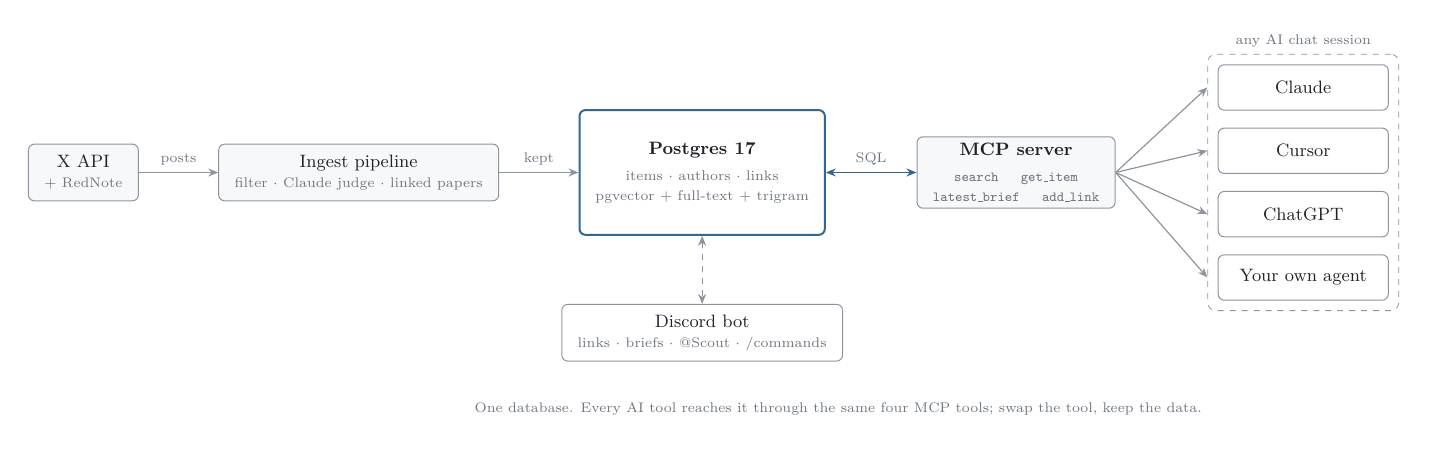
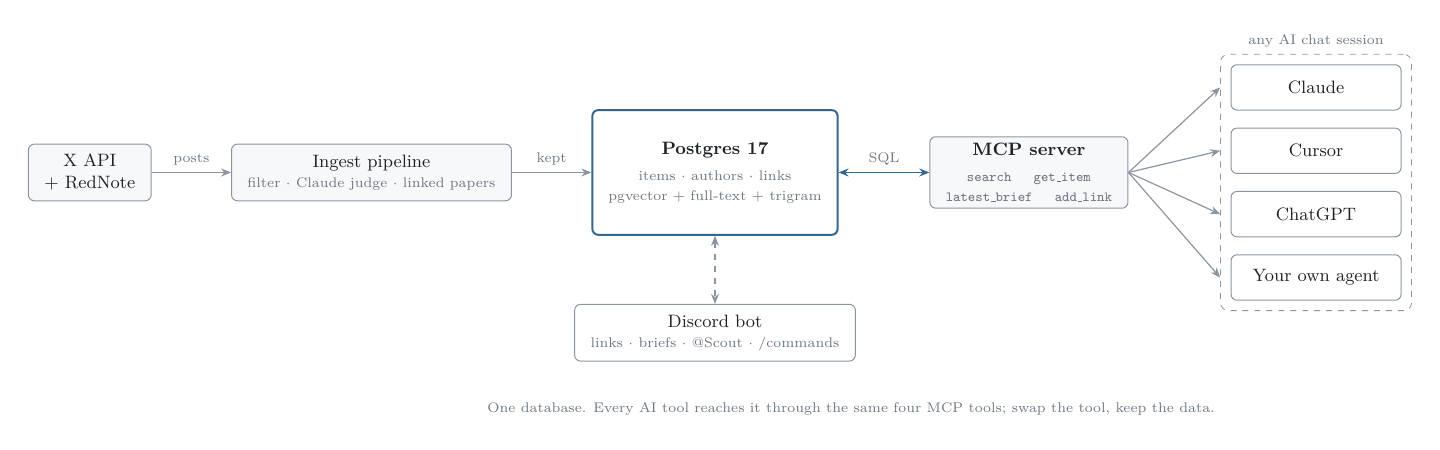
Before and after one commit to bennytay/scout, a LaTeX figure (docs/diagrams/mcp.tex): the whole page. Compiled offline with pdfLaTeX.

Commit message:
Diagram: RedNote in the same style as X API
Co-Authored-By: Claude Opus 5.5 <noreply@anthropic.com>

```diff
--- a/docs/diagrams/mcp.tex
+++ b/docs/diagrams/mcp.tex
@@ -25,7 +25,7 @@
 \begin{tikzpicture}[node distance=9mm and 14mm]
 
   % --- write side ---
-  \node[box] (x) {X API\\[-1pt] {\scriptsize\color{muted} + RedNote}};
+  \node[box] (x) {X API\\ + RedNote};
   \node[box, right=of x] (pipe) {Ingest pipeline\\[-1pt]
     {\scriptsize\color{muted} filter $\cdot$ Claude judge $\cdot$ linked papers}};
 
```
Also changed, not shown: docs/diagrams/mcp.pdf, docs/diagrams/mcp.png.
